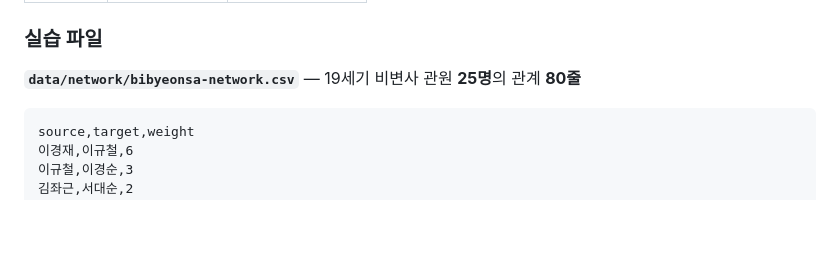
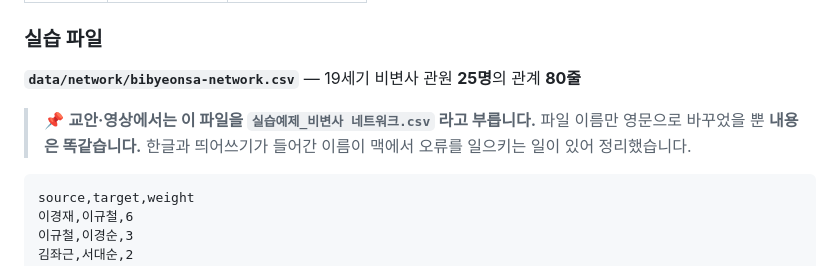
Before and after one commit to littlekg87/lecture, a Markdown page: 2025_kmooc/guides/gephi.md, the part around the change. Rendered like a GitHub page; blank space fills up the shorter version.

````diff
--- a/2025_kmooc/guides/gephi.md
+++ b/2025_kmooc/guides/gephi.md
@@ -108,6 +108,10 @@ Gephi는 **0.10.1(2023년 1월)** 이후 3년 넘게 조용하다가 **0.11.1(20
 ### 실습 파일
 
 **`data/network/bibyeonsa-network.csv`** — 19세기 비변사 관원 **25명**의 관계 **80줄**
+
+> 📌 **교안·영상에서는 이 파일을 `실습예제_비변사 네트워크.csv` 라고 부릅니다.**
+> 파일 이름만 영문으로 바꾸었을 뿐 **내용은 똑같습니다.**
+> 한글과 띄어쓰기가 들어간 이름이 맥에서 오류를 일으키는 일이 있어 정리했습니다.
 
 ```
 source,target,weight
````
Also changed, not shown: 2025_kmooc/README.md (+14 -0 lines).
